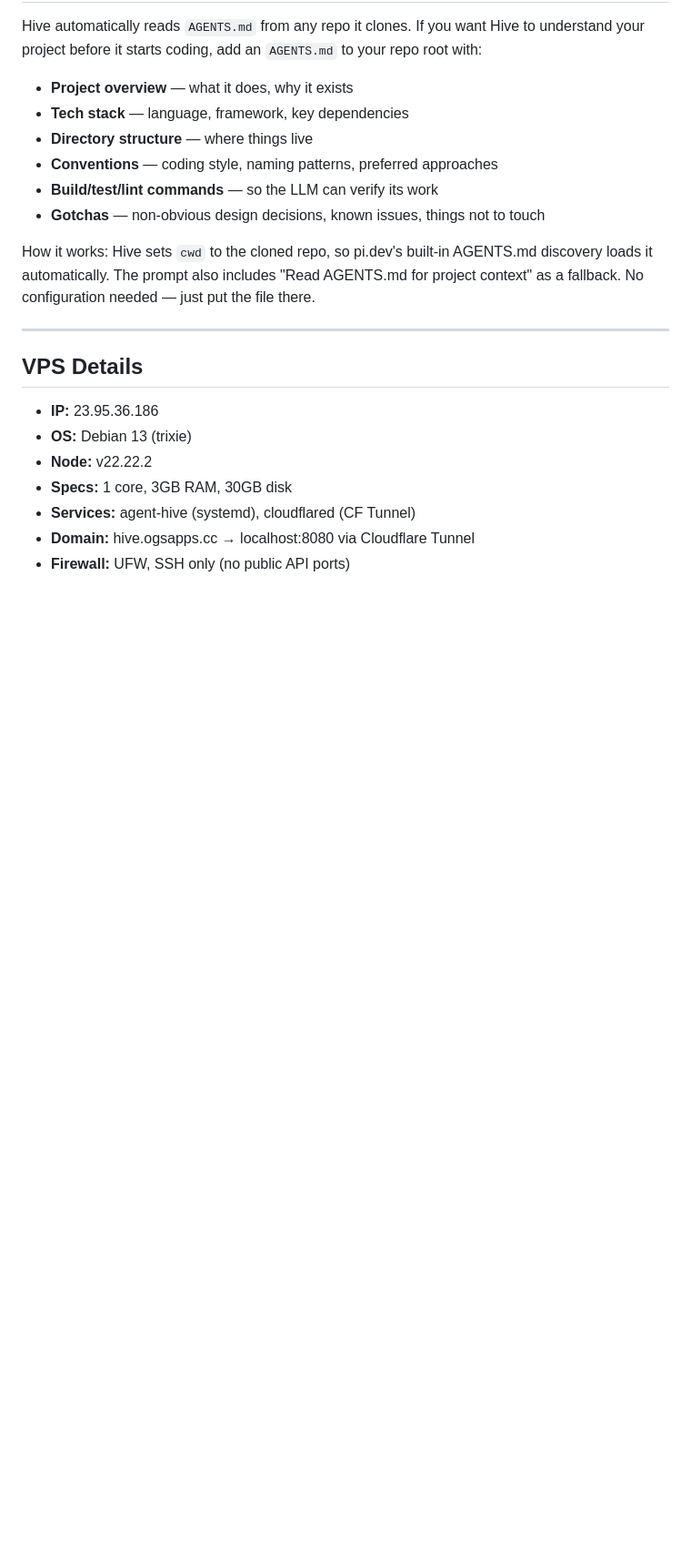
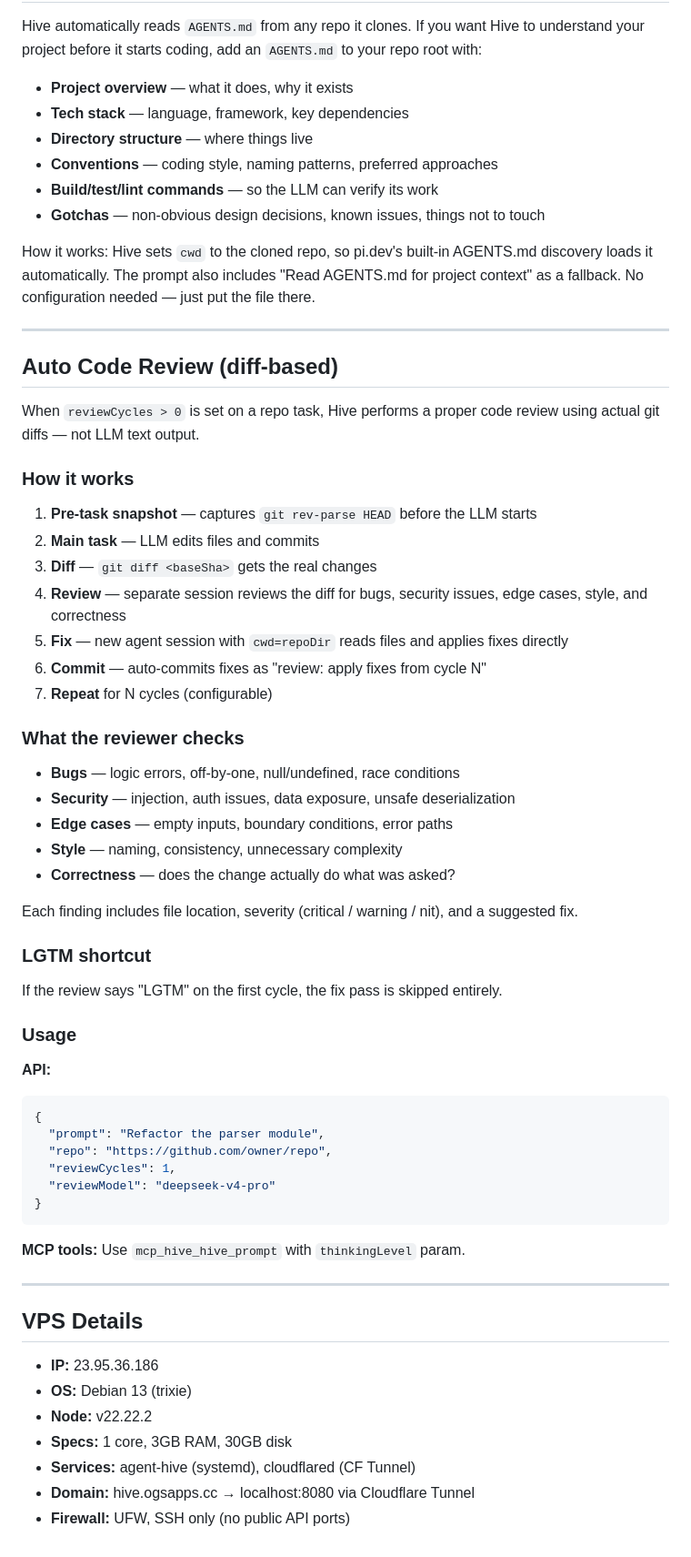
Before and after one commit to stansz/agent-hive, a Markdown page: AGENTS.md, the part around the change. Shown at 91% size. GitHub-like rendering; blank space fills up the shorter version.

Commit message:
docs: add auto code review section to AGENTS.md

````diff
--- a/AGENTS.md
+++ b/AGENTS.md
@@ -159,6 +159,50 @@ How it works: Hive sets `cwd` to the cloned repo, so pi.dev's built-in AGENTS.md
 
 ---
 
+## Auto Code Review (diff-based)
+
+When `reviewCycles > 0` is set on a repo task, Hive performs a proper code review using actual git diffs — not LLM text output.
+
+### How it works
+
+1. **Pre-task snapshot** — captures `git rev-parse HEAD` before the LLM starts
+2. **Main task** — LLM edits files and commits
+3. **Diff** — `git diff <baseSha>` gets the real changes
+4. **Review** — separate session reviews the diff for bugs, security issues, edge cases, style, and correctness
+5. **Fix** — new agent session with `cwd=repoDir` reads files and applies fixes directly
+6. **Commit** — auto-commits fixes as "review: apply fixes from cycle N"
+7. **Repeat** for N cycles (configurable)
+
+### What the reviewer checks
+
+- **Bugs** — logic errors, off-by-one, null/undefined, race conditions
+- **Security** — injection, auth issues, data exposure, unsafe deserialization
+- **Edge cases** — empty inputs, boundary conditions, error paths
+- **Style** — naming, consistency, unnecessary complexity
+- **Correctness** — does the change actually do what was asked?
+
+Each finding includes file location, severity (critical / warning / nit), and a suggested fix.
+
+### LGTM shortcut
+
+If the review says "LGTM" on the first cycle, the fix pass is skipped entirely.
+
+### Usage
+
+**API:**
+```json
+{
+  "prompt": "Refactor the parser module",
+  "repo": "https://github.com/owner/repo",
+  "reviewCycles": 1,
+  "reviewModel": "deepseek-v4-pro"
+}
+```
+
+**MCP tools:** Use `mcp_hive_hive_prompt` with `thinkingLevel` param.
+
+---
+
 ## VPS Details
 
 - **IP:** 23.95.36.186
````
